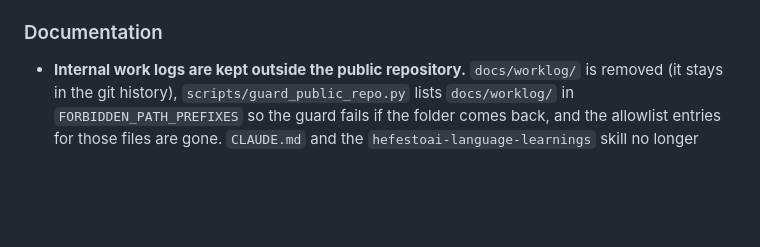
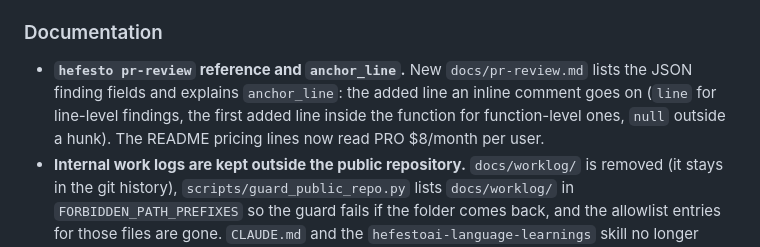
Before and after one commit to artvepa80/Agents-Hefesto, a Markdown page: CHANGELOG.md, the part around the change. GitHub-like rendering; blank space fills up the shorter version.

```diff
--- a/CHANGELOG.md
+++ b/CHANGELOG.md
@@ -18,6 +18,7 @@ and this project adheres to [Semantic Versioning](https://semver.org/spec/v2.0.0
 
 ### Documentation
 
+- **`hefesto pr-review` reference and `anchor_line`.** New `docs/pr-review.md` lists the JSON finding fields and explains `anchor_line`: the added line an inline comment goes on (`line` for line-level findings, the first added line inside the function for function-level ones, `null` outside a hunk). The README pricing lines now read PRO $8/month per user.
 - **Internal work logs are kept outside the public repository.** `docs/worklog/` is removed (it stays in the git history), `scripts/guard_public_repo.py` lists `docs/worklog/` in `FORBIDDEN_PATH_PREFIXES` so the guard fails if the folder comes back, and the allowlist entries for those files are gone. `CLAUDE.md` and the `hefestoai-language-learnings` skill no longer point contributors at `docs/worklog/`; skill entries cite the PR and commit instead.
 - **Commit trailer rule and check.** Public commits made with the maintainer's tooling carry only `Co-authored-by: HefestoAI <noreply@narapallc.com>` (`CLAUDE.md`, `CONTRIBUTING.md`, `docs/CLAUDE_HEFESTO.md`). `python scripts/guard_public_repo.py --check-commits <base>..<head>` fails when a commit's author, committer or `Co-authored-by` line names an internal automation identity (same hashed names as the file scan); human co-authors pass. A new step in the required `lint-and-test` job runs it on pull requests over `origin/<base branch>..<PR head>`, after fetching the base branch's commit history (no trees or blobs). One commit pushed before the rule is listed in the guard and not rewritten.
 - **The agent skill moved to `skills/hefestoai/` and points to the Hefesto Code Gate plugin.** `skill/` is now `skills/hefestoai/` (same reference docs), and its `SKILL.md` frontmatter follows the [Agent Skills specification](https://agentskills.io/specification): `name: hefestoai` matches the folder (it was `HefestoAI`), plus `license: MIT`. A new section points to [artvepa80/hefesto-code-gate](https://github.com/artvepa80/hefesto-code-gate) v1.0.0, which packages the Hefesto Code Gate skills for Claude Code, Codex and Cursor (Claude Code: `/plugin marketplace add artvepa80/hefesto-code-gate`, then `/plugin install hefesto-code-gate@hefestoai`; requires `hefesto-ai>=4.20.3,<5`). `skill/SKILL.md` stays as a short pointer to the new path. `scripts/verify_readme.py`, `docs/cognitive-core.md`, the `hefestoai-language-learnings` skill and the tests that read the skill docs use the new path.
```
Also changed, not shown: README.md (+3 -3 lines), docs/pr-review.md (added, +53 -0 lines).
